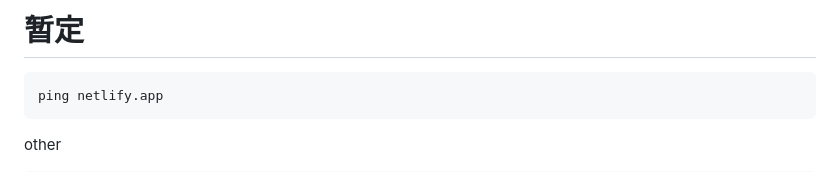
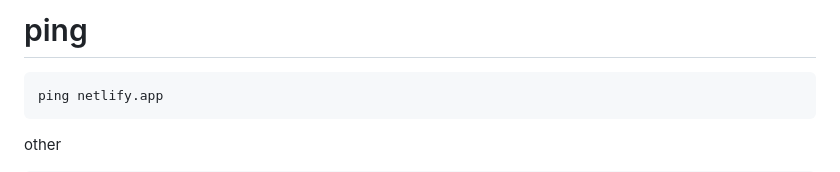
Before and after one commit to zigou23/cname-ip-cdn, a Markdown page: cdn/netlify.md, the part around the change. Rendered like a GitHub page.

````diff
--- a/cdn/netlify.md
+++ b/cdn/netlify.md
@@ -1,4 +1,4 @@
-# 暂定
+# ping
 
 ```
 ping netlify.app
````
